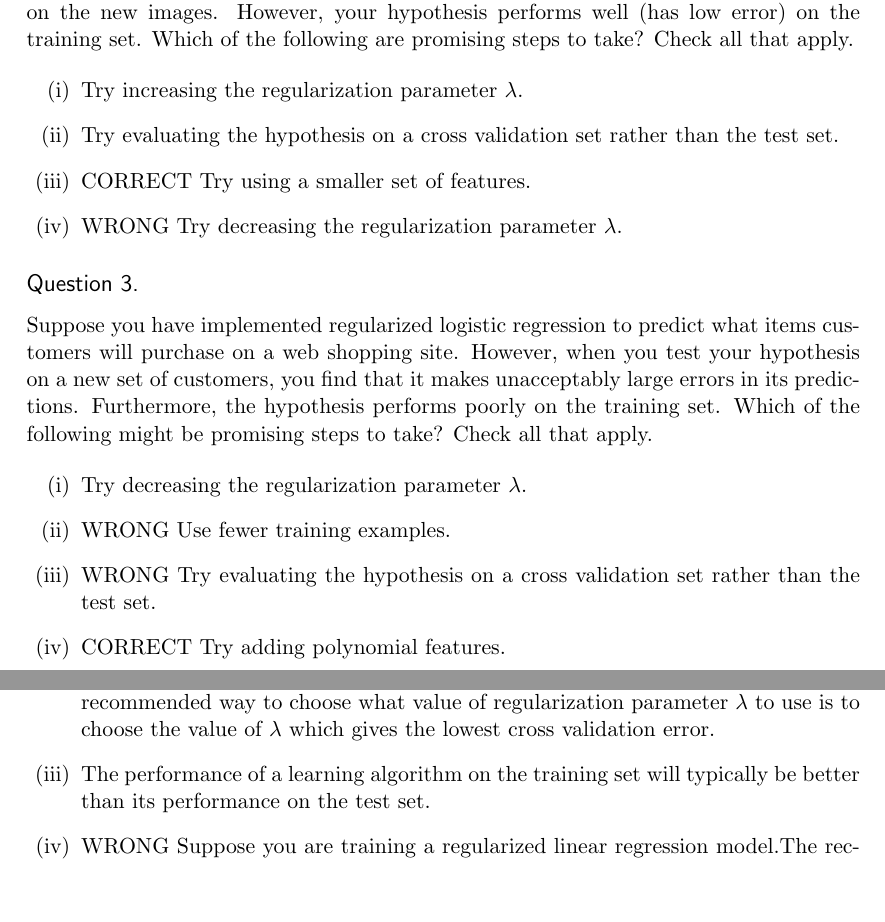
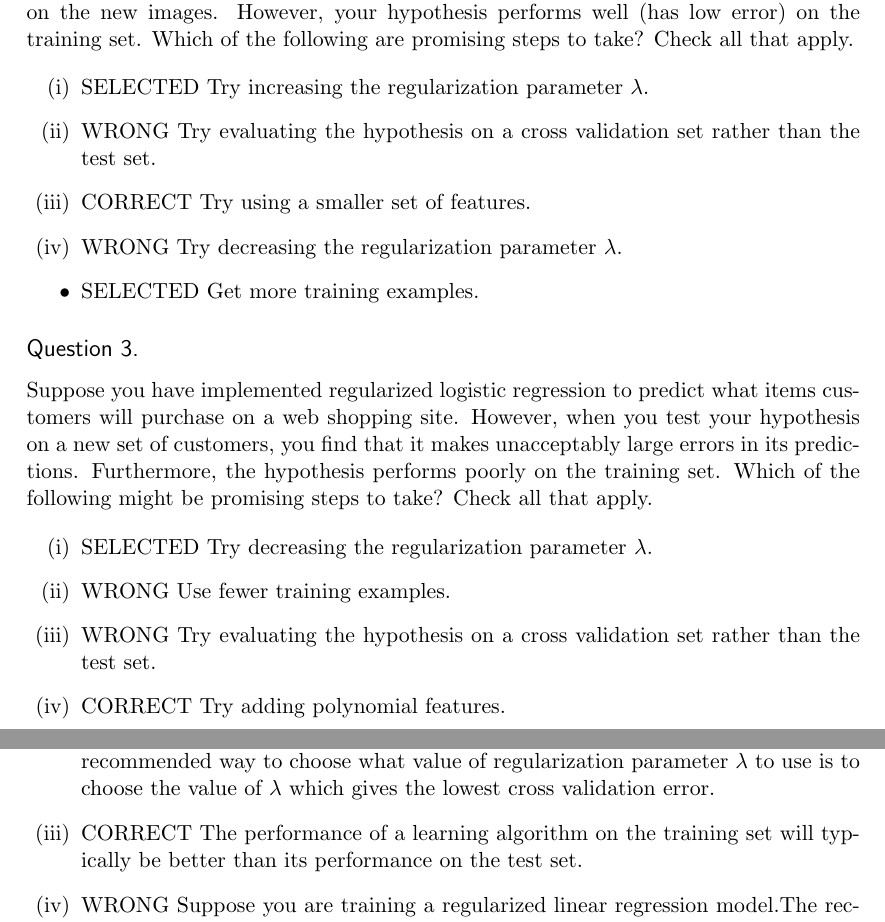
Before and after one commit to DragonflyStats/Coursera-ML, a LaTeX document (QuizNotebook/Week06Quiz.tex): two parts of pages 2 and 3 of 7 before the commit and two parts of pages 2 and 3 of 8 after it, joined at a grey line, cut so that both start at the same text, the shorter picture padded with empty space. Compiled offline with pdfLaTeX.

Commit message:
Update Week06Quiz.tex

```diff
--- a/QuizNotebook/Week06Quiz.tex
+++ b/QuizNotebook/Week06Quiz.tex
@@ -75,20 +75,24 @@ Suppose you have implemented regularized logistic regression  to classify what o
 
 \begin{itemize}
 \item[(i)]
-Try increasing the regularization parameter $\lambda$.
+SELECTED Try increasing the regularization parameter $\lambda$.
 \item[(ii)]
-Try evaluating the hypothesis on a cross validation set rather than the test set.
+WRONG Try evaluating the hypothesis on a cross validation set rather than the test set.
 \item[(iii)]
 CORRECT Try using a smaller set of features.
 \item[(iv)] WRONG
 Try decreasing the regularization parameter $\lambda$.
+\item
+SELECTED Get more training examples.
+
+
 \end{itemize}
 %-----------------------------------------------------------%
 \subsection*{Question 3. }
 Suppose you have implemented regularized logistic regression to predict what items customers will purchase on a web shopping site. However, when you test your hypothesis on a new set of customers, you find that it makes unacceptably large errors in its predictions. Furthermore, the hypothesis performs poorly on the training set. Which of the following might be promising steps to take? Check all that apply.
 
 \begin{itemize}
-\item[(i)] Try decreasing the regularization parameter $\lambda$.
+\item[(i)] SELECTED Try decreasing the regularization parameter $\lambda$.
 
 \item[(ii)] WRONG Use fewer training examples.
 
@@ -106,6 +110,7 @@ WRONG Suppose you are training a regularized linear regression model. The recomm
 	\item[(ii)]
 CORRECT Suppose you are training a regularized linear regression model. The recommended way to choose what value of regularization parameter $\lambda$ to use is to choose the value of $\lambda$ which gives the lowest cross validation error.
 	\item[(iii)]
-The performance of a learning algorithm on the training set will typically be better than its performance on the test set.
+CORRECT The performance of a learning algorithm on the training set will typically be better than its performance on the test set.
 	\item[(iv)]
 WRONG Suppose you are training a regularized linear regression model.The recommended way to choose what value of regularization parameter $\lambda$ to use is to choose the value of $\lambda$ which gives the lowest training set error.
+\item[(iv)] CORRECT A typical split of a dataset into training, validation and test sets might be 60\% training set, 20\% validation set, and 20\% test set.
```
Also changed, not shown: QuizNotebook/Week06Quiz.tex (4 more changed lines).
